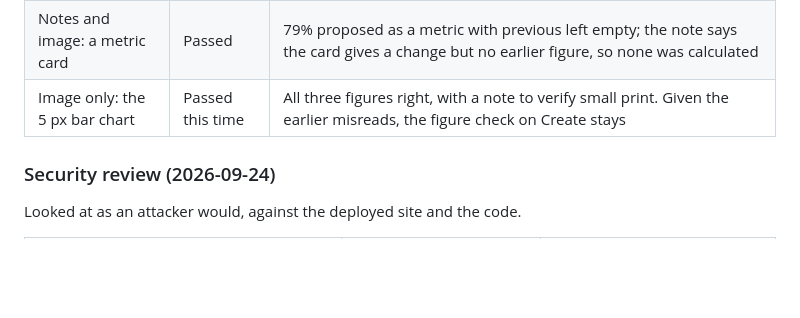
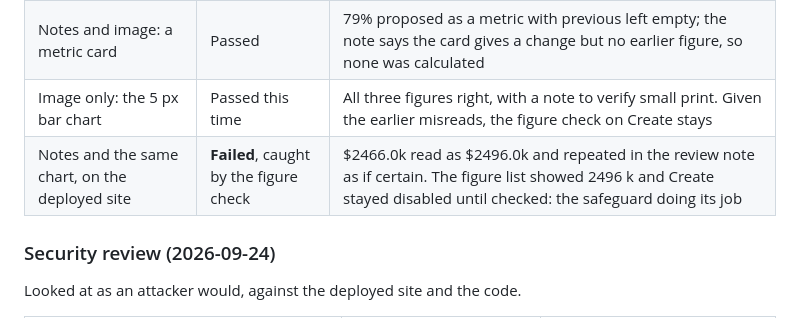
Before and after one commit to maxwellzhang-dev/project-reporting-builder, a Markdown page: docs/test-report.md, the part around the change. Rendered like a GitHub page; blank space fills up the shorter version.

Commit message:
Record a live misread the figure check caught
Co-Authored-By: Claude Opus 5.5 <noreply@anthropic.com>

```diff
--- a/docs/test-report.md
+++ b/docs/test-report.md
@@ -159,6 +159,7 @@ Live calls against `gpt-5-mini` on 2026-09-24, 4.7 to 5.5 s each.
 | Image only: a progress card | Passed | Completed work, next step and risks separated correctly. The "In Progress" badge in the image was noticed and deliberately not used as a status, which the rules forbid |
 | Notes and image: a metric card | Passed | 79% proposed as a metric with previous left empty; the note says the card gives a change but no earlier figure, so none was calculated |
 | Image only: the 5 px bar chart | Passed this time | All three figures right, with a note to verify small print. Given the earlier misreads, the figure check on Create stays |
+| Notes and the same chart, on the deployed site | **Failed**, caught by the figure check | $2466.0k read as $2496.0k and repeated in the review note as if certain. The figure list showed 2496 k and Create stayed disabled until checked: the safeguard doing its job |
 
 ### Security review (2026-09-24)
 
```
